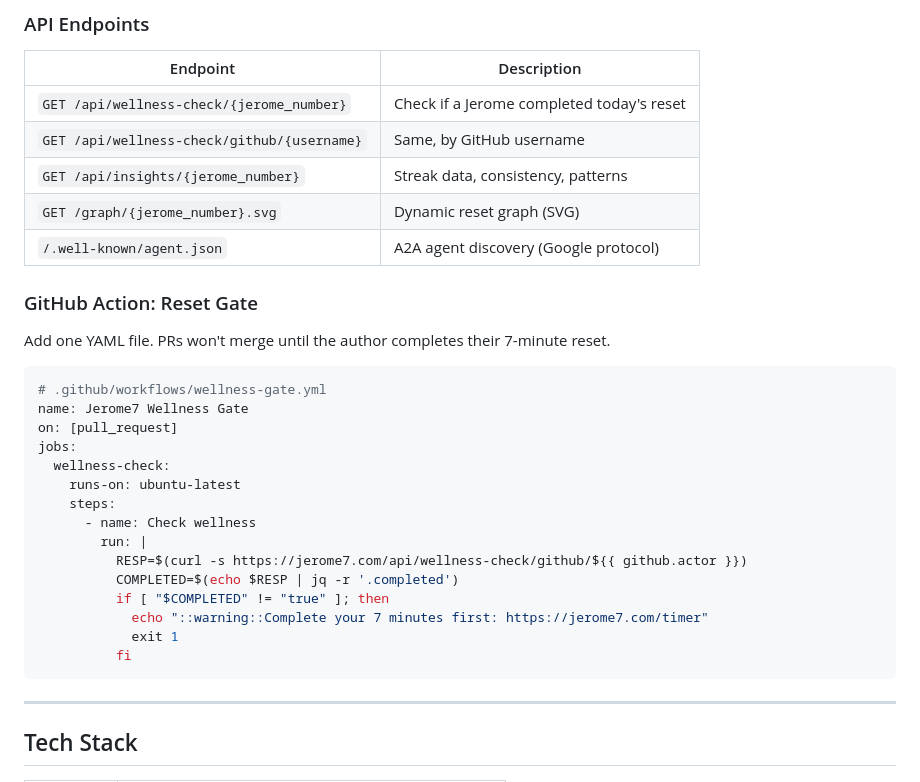
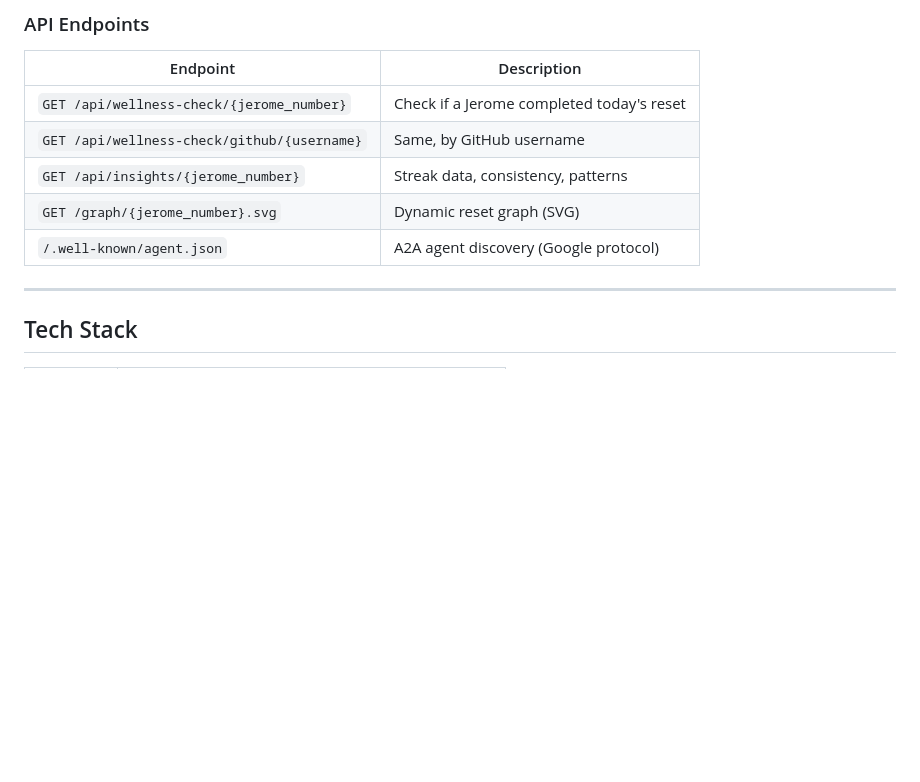
Before and after one commit to odominguez7/Jerome7, a Markdown page: README.md, the part around the change. GitHub-like rendering; blank space fills up the shorter version.

Commit message:
Remove Reset Gate from README -- frictionless identity, not enforcement
Co-Authored-By: Claude Opus 4.6 <noreply@anthropic.com>

````diff
--- a/README.md
+++ b/README.md
@@ -104,28 +104,6 @@ Three AI agents coordinate to deliver personalized sessions:
 | `GET /graph/{jerome_number}.svg` | Dynamic reset graph (SVG) |
 | `/.well-known/agent.json` | A2A agent discovery (Google protocol) |
 
-### GitHub Action: Reset Gate
-
-Add one YAML file. PRs won't merge until the author completes their 7-minute reset.
-
-```yaml
-# .github/workflows/wellness-gate.yml
-name: Jerome7 Wellness Gate
-on: [pull_request]
-jobs:
-  wellness-check:
-    runs-on: ubuntu-latest
-    steps:
-      - name: Check wellness
-        run: |
-          RESP=$(curl -s https://jerome7.com/api/wellness-check/github/${{ github.actor }})
-          COMPLETED=$(echo $RESP | jq -r '.completed')
-          if [ "$COMPLETED" != "true" ]; then
-            echo "::warning::Complete your 7 minutes first: https://jerome7.com/timer"
-            exit 1
-          fi
-```
-
 ---
 
 ## Tech Stack
````
